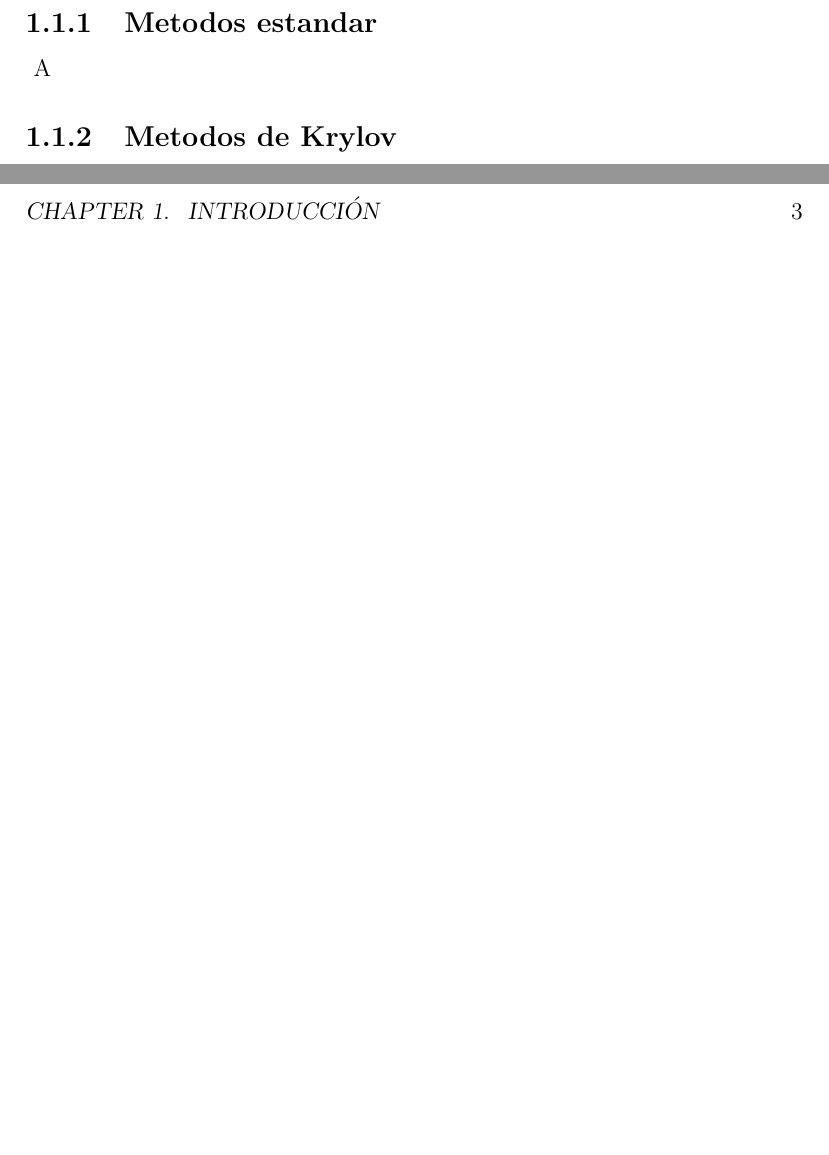
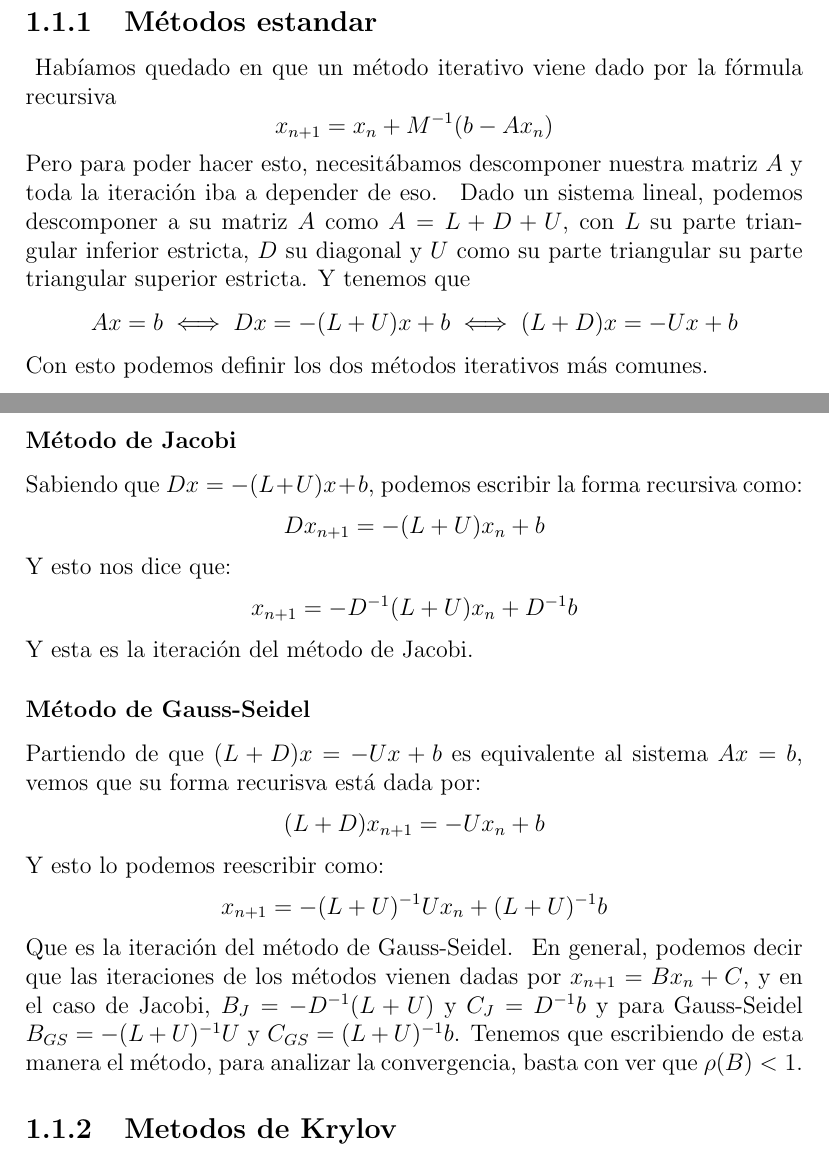
Before and after one commit to faustomartinez/trabajo-problemas-inversos, a LaTeX book (trabajo-final.tex): two parts of pages 3 and 4 of 4 before the commit and two parts of pages 5 and 6 of 6 after it, joined at a grey line, cut so that both start at the same text, the shorter picture padded with empty space. The pictures show the PDF file trabajo-final.pdf that the author committed with the source.

Commit message:
metodos iterativos aaron

```diff
--- a/trabajo-final.tex
+++ b/trabajo-final.tex
@@ -15,7 +23,4 @@
 	\ En este texto se pretende estudiar el problema de enfoque de imágenes. A partir de una imagen borrosa con ruido y una matriz de desenfoque, nuestro objetivo es encontrar nuestra imagen original utilizando su versión borrosa. Este problema se puede formular a través de un sistema lineal $Ax = b$, donde $A$ es la matriz de desenfoque, $b$ es el ruido y $x$ es la imagen a restaurar. Debido a su mal condicionamiento, nos interesan los métodos de regularización para la reconstrucción de las mismas. En particular, nos interesaremos por los métodos de regularización de Krylov. Estos métodos están basados en procesos de proyección sobre un tipo de subespacios muy particulares, de los cuales el método toma el nombre. Este capítulo servirá de introducción a la estructura general de esta clase de métodos.
 
 
-	\section{Metodos Iterativos}
-	\ A
-	\subsection{Metodos estandar}
-	\ A
+\section{Metodos Iterativos}
@@ -21,0 +40,5 @@
+\begin{definition}
+	Decimos que un método iterativo converge si para todo $x_0 \in \mathbb{R}^n$ existe $x$ tal que: $$\lim_{n \to \infty}x_n=x$$
+\end{definition}
+
+\begin{theorem}
@@ -22,3 +50,18 @@
+\end{theorem}
+
+\begin{theorem}
+	Dado el sistemla lineal $Ax=b$, consideremos el método iterativo: $$x_{n+1}=M^{-1}b+(I-M^{-1}A)x_n$$ y sea $B=I-M^{-1}A$, entonces el método converge si y solo si $\rho(B)<1$.
+\end{theorem}
+
+\subsection{Métodos estandar}
+\ Habíamos quedado en que un método iterativo viene dado por la fórmula recursiva $$x_{n+1}=x_n+M^{-1}(b-Ax_n)$$ Pero para poder hacer esto, necesitábamos descomponer nuestra matriz $A$ y toda la iteración iba a depender de eso.
+\ Dado un sistema lineal, podemos descomponer a su matriz $A$ como $A=L+D+U$, con $L$ su parte triangular inferior estricta, $D$ su diagonal y $U$ como su parte triangular su parte triangular superior estricta. Y tenemos que $$Ax=b \iff Dx=-(L+U)x+b \iff (L+D)x=-Ux+b$$ Con esto podemos definir los dos métodos iterativos más comunes.
+\subsubsection{Método de Jacobi}
+Sabiendo que $Dx=-(L+U)x+b$, podemos escribir la forma recursiva como: $$Dx_{n+1}=-(L+U)x_n+b$$ Y esto nos dice que: $$x_{n+1}=-D^{-1}(L+U)x_n+D^{-1}b$$ Y esta es la iteración del método de Jacobi.
+\subsubsection{Método de Gauss-Seidel}
+Partiendo de que $(L+D)x=-Ux+b$ es equivalente al sistema $Ax=b$, vemos que su forma recurisva está dada por: $$(L+D)x_{n+1}=-Ux_n+b$$ Y esto lo podemos reescribir como: $$x_{n+1}=-(L+U)^{-1}Ux_n+(L+U)^{-1}b$$ Que es la iteración del método de Gauss-Seidel.
+\ En general, podemos decir que las iteraciones de los métodos vienen dadas por $x_{n+1}=Bx_n+C$, y en el caso de Jacobi, $B_J=-D^{-1}(L+U)$ y $C_J=D^{-1}b$ y para Gauss-Seidel $B_{GS}=-(L+U)^{-1}U$ y $C_{GS}=(L+U)^{-1}b$. Tenemos que escribiendo de esta manera el método, para analizar la convergencia, basta con ver que $\rho(B)<1$.
+
 	\subsection{Metodos de Krylov}
 	\subsubsection{Metodos de Proyeccion}
 	\ J
```
Also changed, not shown: trabajo-final.pdf, trabajo-final.tex (26 more changed lines), 4 other files.
